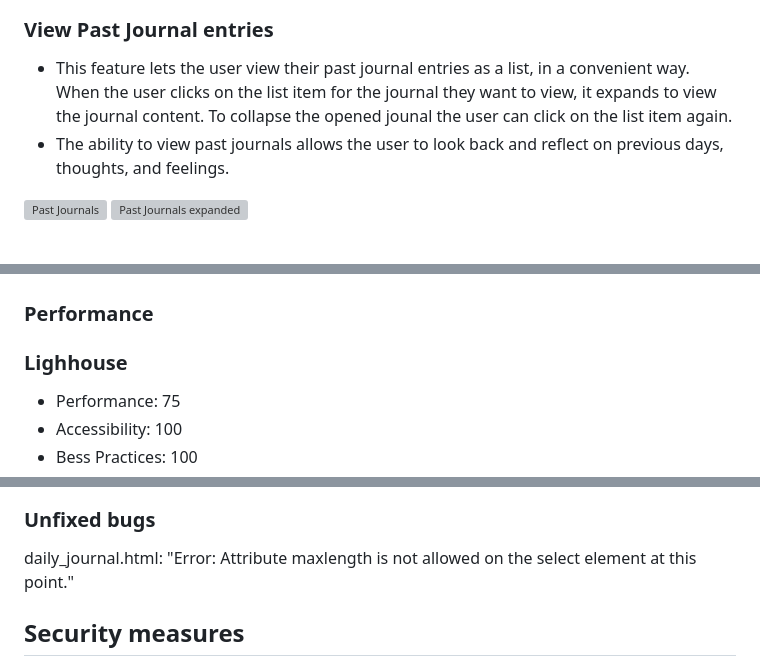
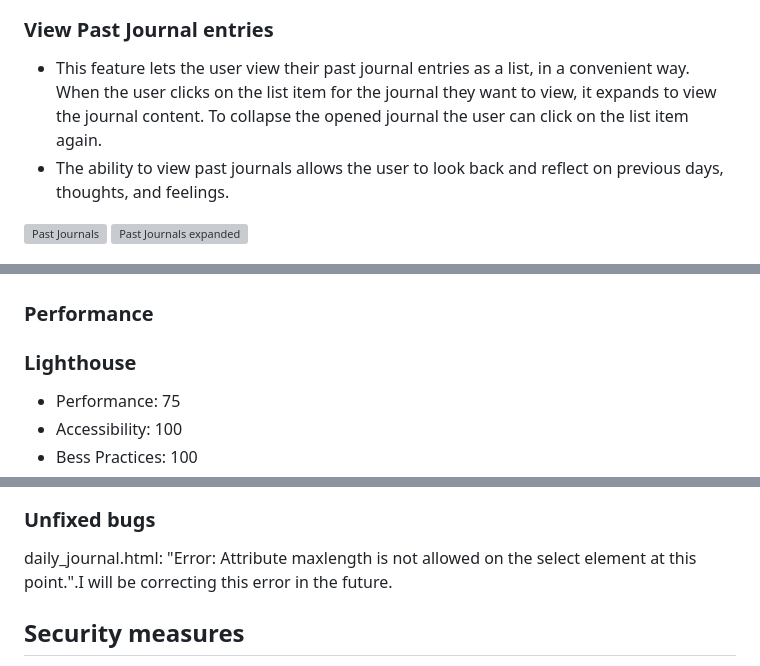
Before and after one commit to SaraMathews/My-Healthy-Mind, a Markdown page: README.md, 3 parts joined by grey strips. Drawn GitHub-style; grey boxes are pictures that could not be loaded.

Commit message:
Final proofread README

```diff
--- a/README.md
+++ b/README.md
@@ -70,7 +70,7 @@ The Wireframe was made using Balsamiq Wireframes.
 
 ### View Past Journal entries
 
-- This feature lets the user view their past journal entries as a list, in a convenient way. When the user clicks on the list item for the journal they want to view, it expands to view the journal content. To collapse the opened jounal the user can click on the list item again.
+- This feature lets the user view their past journal entries as a list, in a convenient way. When the user clicks on the list item for the journal they want to view, it expands to view the journal content. To collapse the opened journal the user can click on the list item again.
 - The ability to view past journals allows the user to look back and reflect on previous days, thoughts, and feelings.
 
 ![Past Journals](docs/past_journals.png)
@@ -159,7 +159,7 @@ I created user stories in Github and assigned them to 5 different milestones (Da
 
 ### Performance
 
-### Lighhouse
+### Lighthouse
 
 - Performance: 75
 - Accessibility: 100
@@ -250,7 +250,7 @@ Below, I have summarized the testing in screenshots of several Excel sheets for
 ![Test Admin Page ](docs/test_user_authentication.png)
 
 ### Unfixed bugs
-daily_journal.html: "Error: Attribute maxlength is not allowed on the select element at this point."
+daily_journal.html: "Error: Attribute maxlength is not allowed on the select element at this point.".I will be correcting this error in the future.
 
 ## Security measures
 
```
Also changed, not shown: other parts of README.md (+2 -1 lines).
